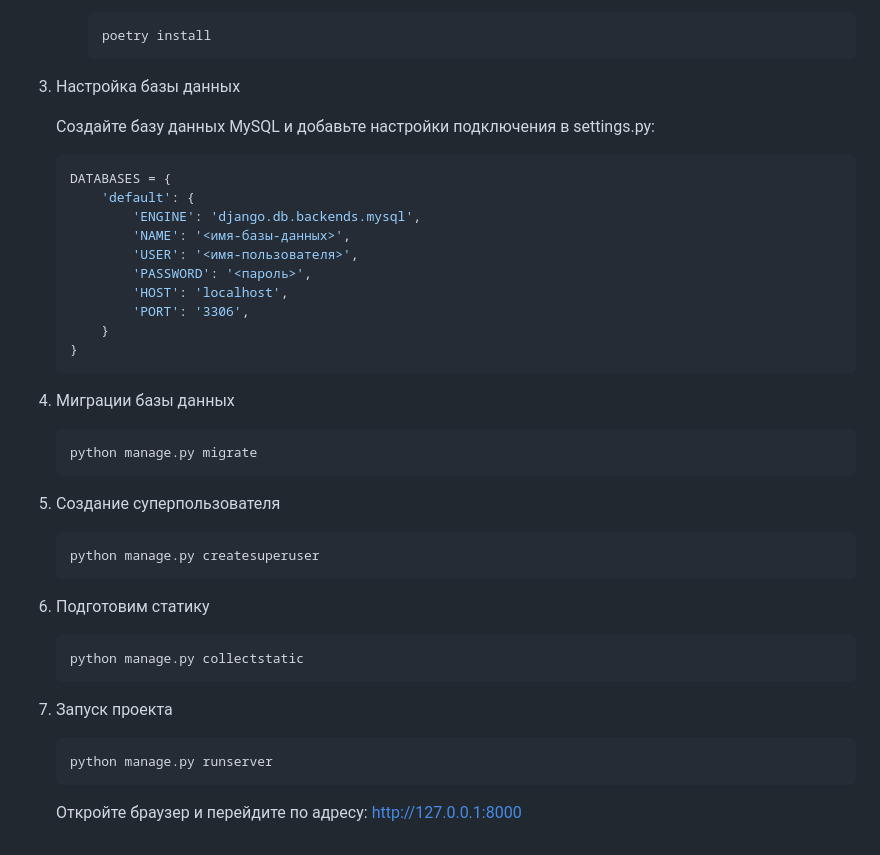
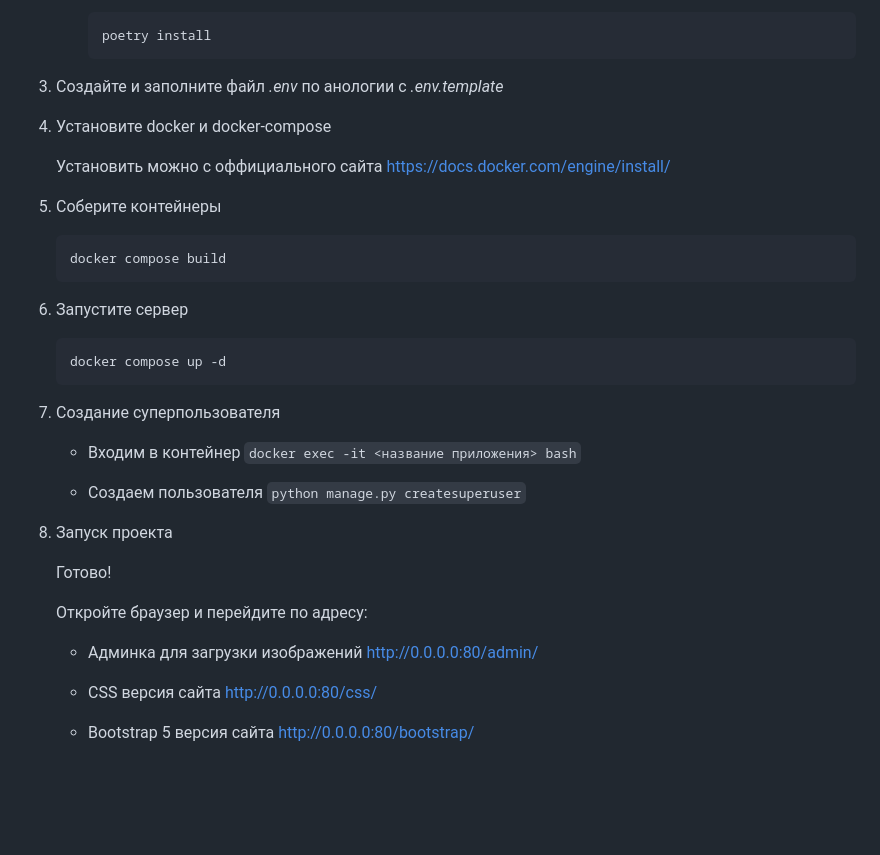
Before and after one commit to mswesson/space-agency, a Markdown page: README.md, the part around the change. Rendered like a GitHub page; blank space fills up the shorter version.

````diff
--- a/README.md
+++ b/README.md
@@ -78,45 +78,36 @@
         poetry install
         ```
 
-3. Настройка базы данных
+3. Создайте и заполните файл *.env* по анологии с *.env.template*
 
-    Создайте базу данных MySQL и добавьте настройки подключения в settings.py:
+4. Установите docker и docker-compose
 
-    ```python
-    DATABASES = {
-        'default': {
-            'ENGINE': 'django.db.backends.mysql',
-            'NAME': '<имя-базы-данных>',
-            'USER': '<имя-пользователя>',
-            'PASSWORD': '<пароль>',
-            'HOST': 'localhost',
-            'PORT': '3306',
-        }
-    }
+   Установить можно с оффициального сайта <https://docs.docker.com/engine/install/>
+
+5. Соберите контейнеры
+
+    ```bash
+    docker compose build
     ```
 
-4. Миграции базы данных
+6. Запустите сервер
 
-    ```bash
-    python manage.py migrate
-    ```
+   ```bash
+   docker compose up -d
+   ```
 
-5. Создание суперпользователя
 
-    ```bash
-    python manage.py createsuperuser
-    ```
+7. Создание суперпользователя
+    - Входим в контейнер ```docker exec -it <название приложения> bash```
 
-6. Подготовим статику
+    - Создаем пользователя ```python manage.py createsuperuser```
 
-    ```bash
-    python manage.py collectstatic
-    ```
+8. Запуск проекта
 
-7. Запуск проекта
+    Готово!
 
-    ```bash
-    python manage.py runserver
-    ```
+    Откройте браузер и перейдите по адресу:
+    - Админка для загрузки изображений <http://0.0.0.0:80/admin/>
 
-    Откройте браузер и перейдите по адресу: <http://127.0.0.1:8000>
+    - CSS версия сайта <http://0.0.0.0:80/css/>
+    - Bootstrap 5 версия сайта <http://0.0.0.0:80/bootstrap/>
````
